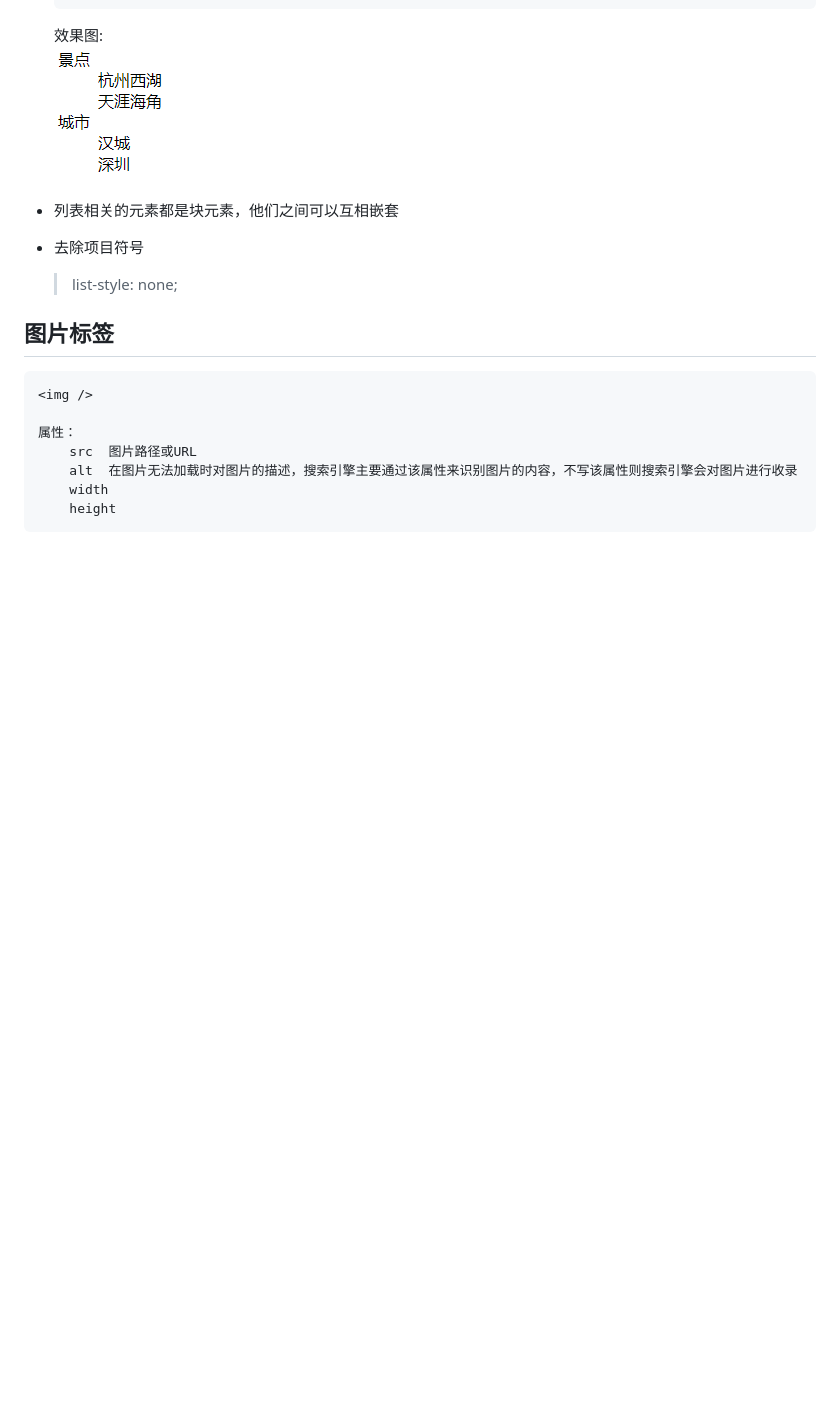
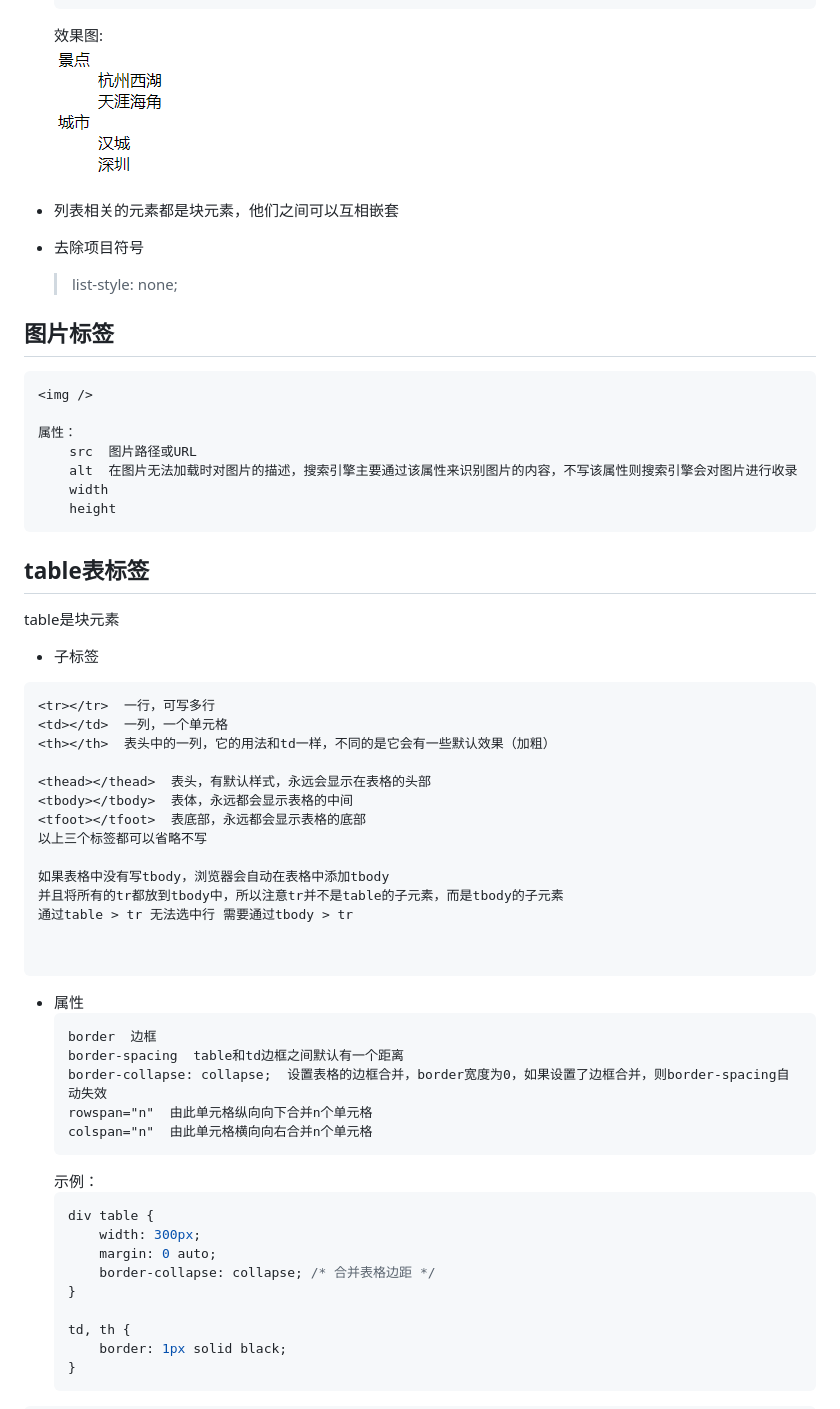
Before and after one commit to cucker0/html-css, a Markdown page: readmd/html.md, the part around the change printed below. GitHub-like rendering; blank space fills up the shorter version.

````diff
--- a/readmd/html.md
+++ b/readmd/html.md
@@ -235,3 +235,44 @@ HTML是采用纯文本的形式的编写，采用HTML标签来标识出页面中
     height
 ```
 
+## table表标签
+table是块元素
+
+* 子标签
+```html
+<tr></tr>  一行，可写多行
+<td></td>  一列，一个单元格
+<th></th>  表头中的一列，它的用法和td一样，不同的是它会有一些默认效果（加粗）
+
+<thead></thead>  表头，有默认样式，永远会显示在表格的头部
+<tbody></tbody>  表体，永远都会显示表格的中间
+<tfoot></tfoot>  表底部，永远都会显示表格的底部
+以上三个标签都可以省略不写
+
+如果表格中没有写tbody，浏览器会自动在表格中添加tbody
+并且将所有的tr都放到tbody中，所以注意tr并不是table的子元素，而是tbody的子元素
+通过table > tr 无法选中行 需要通过tbody > tr
+
+
+```
+* 属性
+    ```text
+    border  边框
+    border-spacing  table和td边框之间默认有一个距离
+    border-collapse: collapse;  设置表格的边框合并，border宽度为0，如果设置了边框合并，则border-spacing自动失效
+    rowspan="n"  由此单元格纵向向下合并n个单元格
+    colspan="n"  由此单元格横向向右合并n个单元格
+    ```
+    示例：
+    ```css
+    div table {
+        width: 300px;
+        margin: 0 auto;
+        border-collapse: collapse; /* 合并表格边距 */
+    }
+
+    td, th {
+        border: 1px solid black;
+    }
+    ```
+
````
Also changed, not shown: other parts of readmd/html.md (+37 -0 lines), readmd/css.md (+2 -2 lines), readmd/盒子模型.md (+1 -0 lines), images/html布局.png (added).
